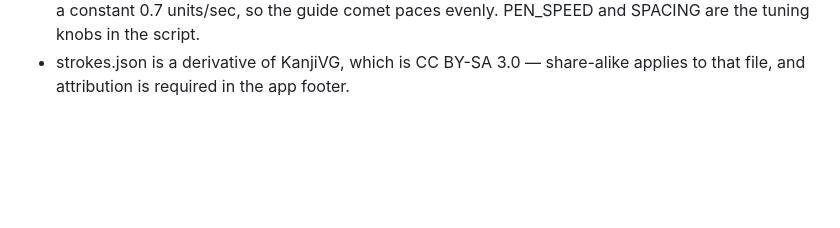
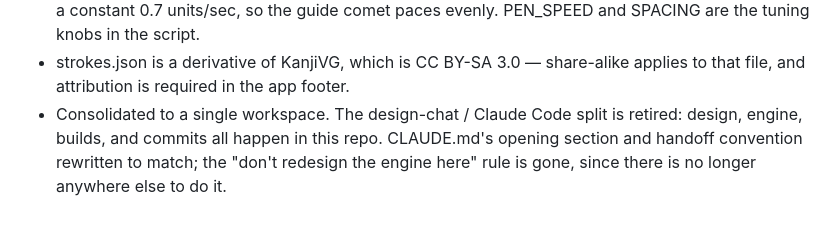
Before and after one commit to thesisbytes/hito, a Markdown page: NOTES.md, the part around the change. Rendered like a GitHub page; blank space fills up the shorter version.

```diff
--- a/NOTES.md
+++ b/NOTES.md
@@ -25,3 +25,4 @@ Running log. Append at the bottom, don't rewrite history.
 - All 8 flagged hook characters came through correctly. そ looked like a miss at first — KanjiVG gives it as one stroke while the hookNote claimed a two-stroke textbook form — but the one-stroke form is what's taught in class, so KanjiVG is right and the note was wrong. hookNote dropped from そ; it isn't a print-vs-handwriting divergence at all. Both forms of そ exist in the wild; the curriculum here uses one stroke.
 - Synthetic values in the conversion: p is always 1.0 (uniform width) and t is derived from arc length at a constant 0.7 units/sec, so the guide comet paces evenly. PEN_SPEED and SPACING are the tuning knobs in the script.
 - strokes.json is a derivative of KanjiVG, which is CC BY-SA 3.0 — share-alike applies to that file, and attribution is required in the app footer.
+- Consolidated to a single workspace. The design-chat / Claude Code split is retired: design, engine, builds, and commits all happen in this repo. CLAUDE.md's opening section and handoff convention rewritten to match; the "don't redesign the engine here" rule is gone, since there is no longer anywhere else to do it.
```
Also changed, not shown: CLAUDE.md (+16 -14 lines).
